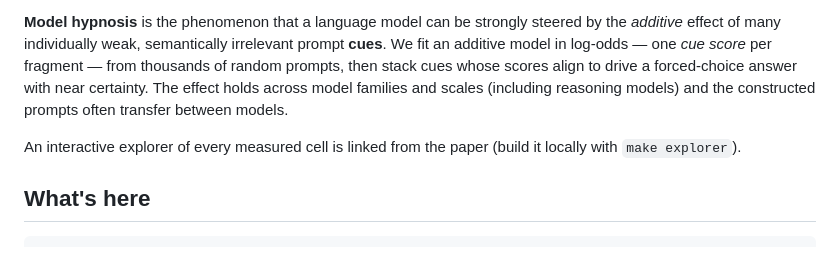
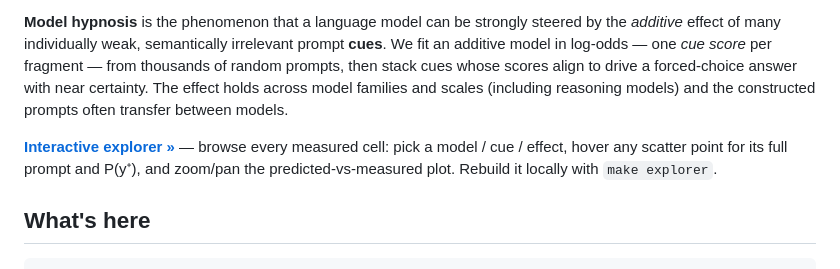
Before and after one commit to eboix/model_hypnosis, a Markdown page: README.md, the part around the change. GitHub-like rendering.

Commit message:
README: link the hosted interactive explorer (GitHub Pages)
Co-Authored-By: Claude Opus 4.8 <noreply@anthropic.com>

```diff
--- a/README.md
+++ b/README.md
@@ -11,8 +11,10 @@ scores align to drive a forced-choice answer with near certainty. The effect
 holds across model families and scales (including reasoning models) and the
 constructed prompts often transfer between models.
 
-An interactive explorer of every measured cell is linked from the paper (build
-it locally with `make explorer`).
+**[Interactive explorer »](https://eboix.github.io/model_hypnosis/)** — browse
+every measured cell: pick a model / cue / effect, hover any scatter point for its
+full prompt and P(y⁺), and zoom/pan the predicted-vs-measured plot. Rebuild it
+locally with `make explorer`.
 
 ## What's here
 
```
